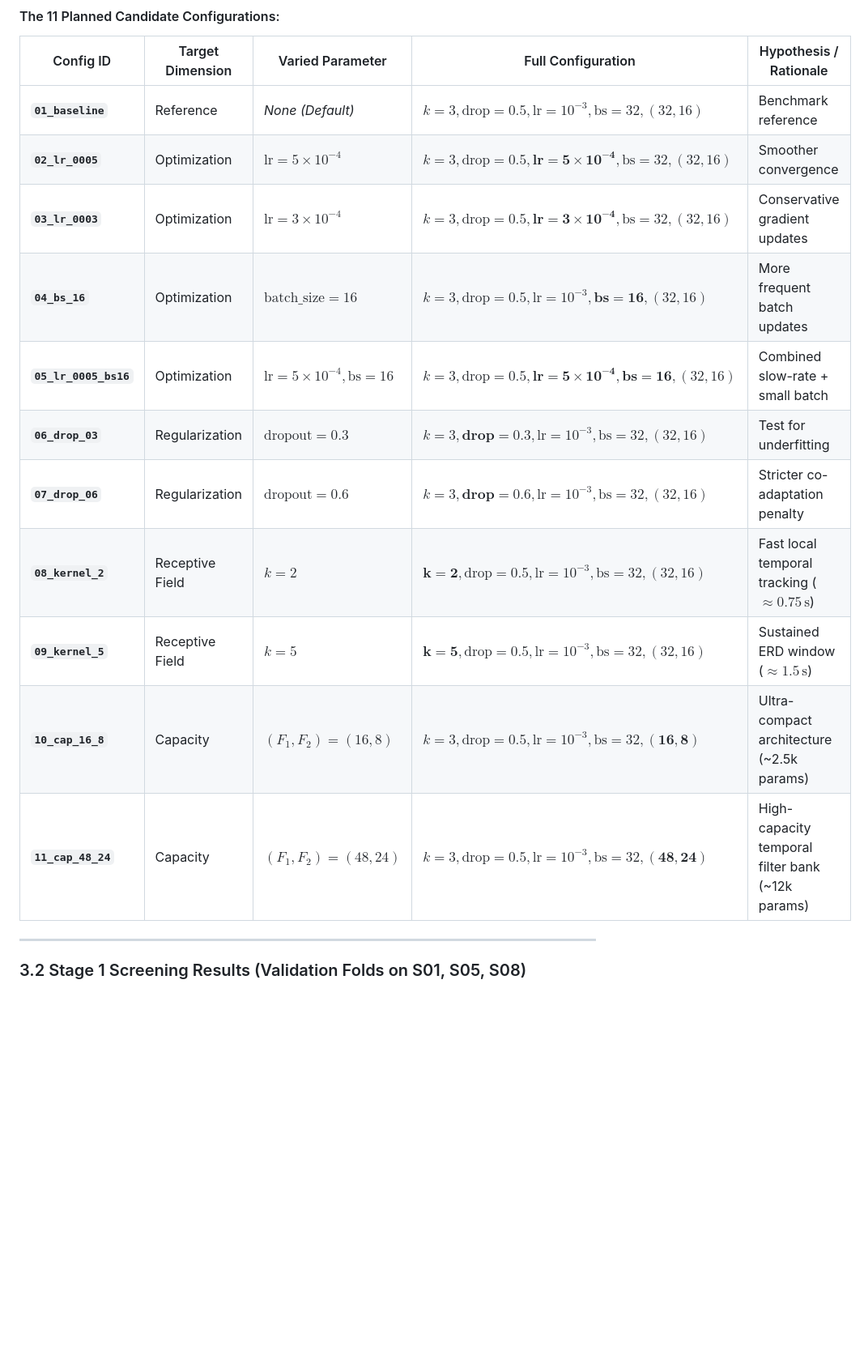
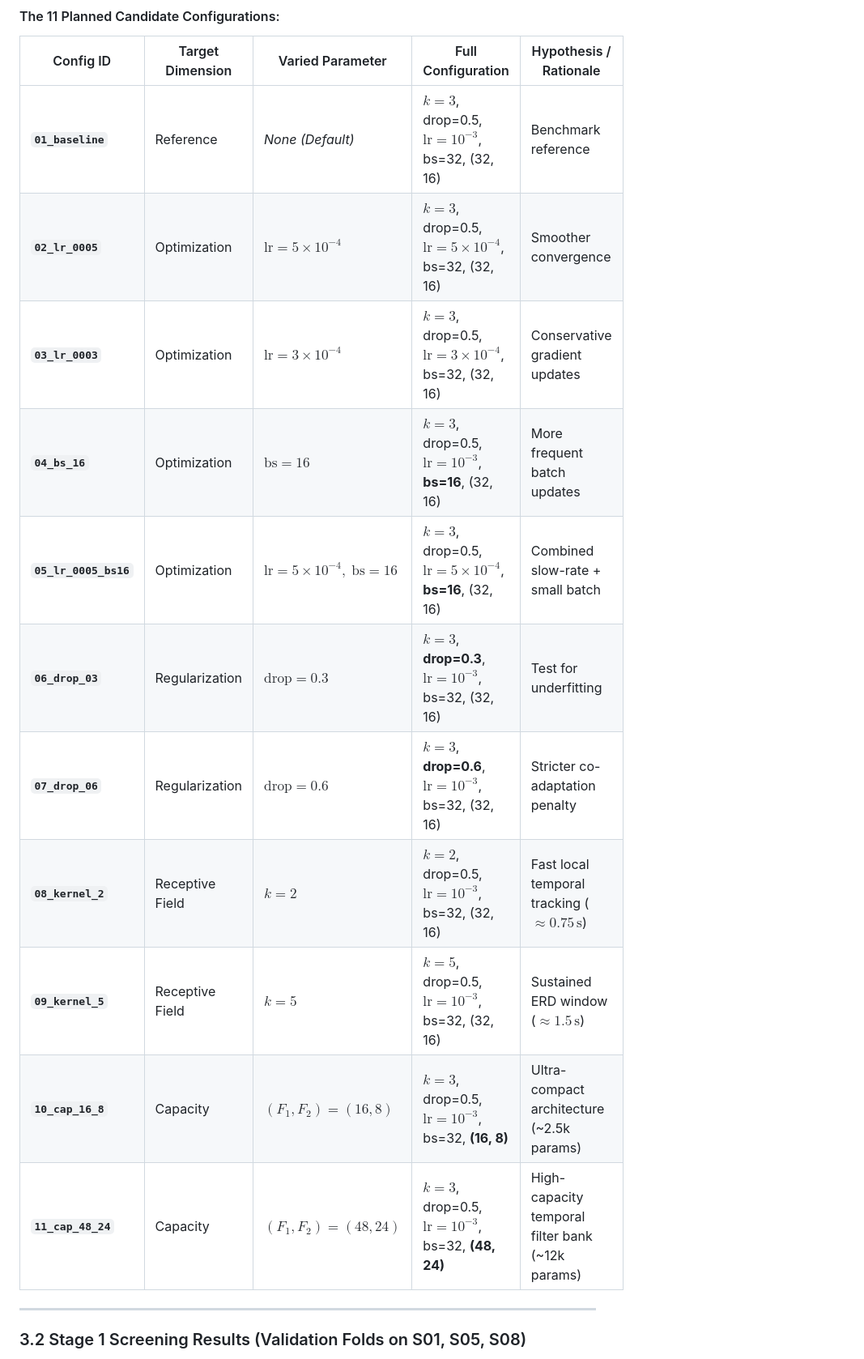
Before and after one commit to pratch/frontier-hw-bci, a Markdown page: docs/hyperparameter_tuning_report.md, the part around one of its changes. Shown at 81% size. GitHub-like rendering; blank space fills up the shorter version.

Commit message:
fix(docs): eliminate unescaped text underscores in LaTeX math formulas

```diff
--- a/docs/hyperparameter_tuning_report.md
+++ b/docs/hyperparameter_tuning_report.md
@@ -90,17 +90,17 @@ We then designed a controlled search space across **four orthogonal dimensions**
 
 | Config ID | Target Dimension | Varied Parameter | Full Configuration | Hypothesis / Rationale |
 |---|---|---|---|---|
-| **`01_baseline`** | Reference | *None (Default)* | $k=3, \text{drop}=0.5, \text{lr}=10^{-3}, \text{bs}=32, (32, 16)$ | Benchmark reference |
-| **`02_lr_0005`** | Optimization | $\text{lr} = 5 \times 10^{-4}$ | $k=3, \text{drop}=0.5, \mathbf{lr=5\times 10^{-4}}, \text{bs}=32, (32, 16)$ | Smoother convergence |
-| **`03_lr_0003`** | Optimization | $\text{lr} = 3 \times 10^{-4}$ | $k=3, \text{drop}=0.5, \mathbf{lr=3\times 10^{-4}}, \text{bs}=32, (32, 16)$ | Conservative gradient updates |
-| **`04_bs_16`** | Optimization | $\text{batch\_size} = 16$ | $k=3, \text{drop}=0.5, \text{lr}=10^{-3}, \mathbf{bs=16}, (32, 16)$ | More frequent batch updates |
-| **`05_lr_0005_bs16`** | Optimization | $\text{lr} = 5 \times 10^{-4}, \text{bs}=16$ | $k=3, \text{drop}=0.5, \mathbf{lr=5\times 10^{-4}}, \mathbf{bs=16}, (32, 16)$ | Combined slow-rate + small batch |
-| **`06_drop_03`** | Regularization | $\text{dropout} = 0.3$ | $k=3, \mathbf{drop=0.3}, \text{lr}=10^{-3}, \text{bs}=32, (32, 16)$ | Test for underfitting |
-| **`07_drop_06`** | Regularization | $\text{dropout} = 0.6$ | $k=3, \mathbf{drop=0.6}, \text{lr}=10^{-3}, \text{bs}=32, (32, 16)$ | Stricter co-adaptation penalty |
-| **`08_kernel_2`** | Receptive Field | $k = 2$ | $\mathbf{k=2}, \text{drop}=0.5, \text{lr}=10^{-3}, \text{bs}=32, (32, 16)$ | Fast local temporal tracking ($\approx 0.75\,\text{s}$) |
-| **`09_kernel_5`** | Receptive Field | $k = 5$ | $\mathbf{k=5}, \text{drop}=0.5, \text{lr}=10^{-3}, \text{bs}=32, (32, 16)$ | Sustained ERD window ($\approx 1.5\,\text{s}$) |
-| **`10_cap_16_8`** | Capacity | $(F_1, F_2) = (16, 8)$ | $k=3, \text{drop}=0.5, \text{lr}=10^{-3}, \text{bs}=32, \mathbf{(16, 8)}$ | Ultra-compact architecture (~2.5k params) |
-| **`11_cap_48_24`** | Capacity | $(F_1, F_2) = (48, 24)$ | $k=3, \text{drop}=0.5, \text{lr}=10^{-3}, \text{bs}=32, \mathbf{(48, 24)}$ | High-capacity temporal filter bank (~12k params) |
+| **`01_baseline`** | Reference | *None (Default)* | $k=3$, drop=0.5, $\text{lr}=10^{-3}$, bs=32, (32, 16) | Benchmark reference |
+| **`02_lr_0005`** | Optimization | $\text{lr} = 5 \times 10^{-4}$ | $k=3$, drop=0.5, **$\text{lr}=5\times 10^{-4}$**, bs=32, (32, 16) | Smoother convergence |
+| **`03_lr_0003`** | Optimization | $\text{lr} = 3 \times 10^{-4}$ | $k=3$, drop=0.5, **$\text{lr}=3\times 10^{-4}$**, bs=32, (32, 16) | Conservative gradient updates |
+| **`04_bs_16`** | Optimization | $\text{bs} = 16$ | $k=3$, drop=0.5, $\text{lr}=10^{-3}$, **bs=16**, (32, 16) | More frequent batch updates |
+| **`05_lr_0005_bs16`** | Optimization | $\text{lr} = 5 \times 10^{-4},\; \text{bs}=16$ | $k=3$, drop=0.5, **$\text{lr}=5\times 10^{-4}$**, **bs=16**, (32, 16) | Combined slow-rate + small batch |
+| **`06_drop_03`** | Regularization | $\text{drop} = 0.3$ | $k=3$, **drop=0.3**, $\text{lr}=10^{-3}$, bs=32, (32, 16) | Test for underfitting |
+| **`07_drop_06`** | Regularization | $\text{drop} = 0.6$ | $k=3$, **drop=0.6**, $\text{lr}=10^{-3}$, bs=32, (32, 16) | Stricter co-adaptation penalty |
+| **`08_kernel_2`** | Receptive Field | $k = 2$ | **$k=2$**, drop=0.5, $\text{lr}=10^{-3}$, bs=32, (32, 16) | Fast local temporal tracking ($\approx 0.75\,\text{s}$) |
+| **`09_kernel_5`** | Receptive Field | $k = 5$ | **$k=5$**, drop=0.5, $\text{lr}=10^{-3}$, bs=32, (32, 16) | Sustained ERD window ($\approx 1.5\,\text{s}$) |
+| **`10_cap_16_8`** | Capacity | $(F_1, F_2) = (16, 8)$ | $k=3$, drop=0.5, $\text{lr}=10^{-3}$, bs=32, **(16, 8)** | Ultra-compact architecture (~2.5k params) |
+| **`11_cap_48_24`** | Capacity | $(F_1, F_2) = (48, 24)$ | $k=3$, drop=0.5, $\text{lr}=10^{-3}$, bs=32, **(48, 24)** | High-capacity temporal filter bank (~12k params) |
 
 ---
 
```
Also changed, not shown: other parts of docs/hyperparameter_tuning_report.md (+6 -6 lines).
